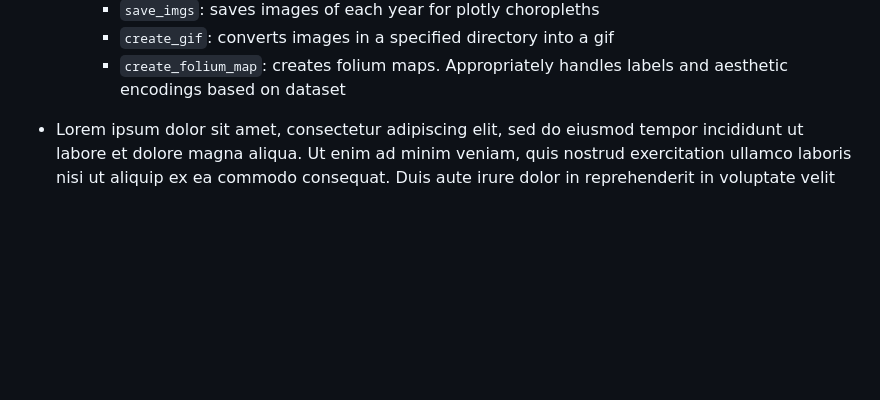
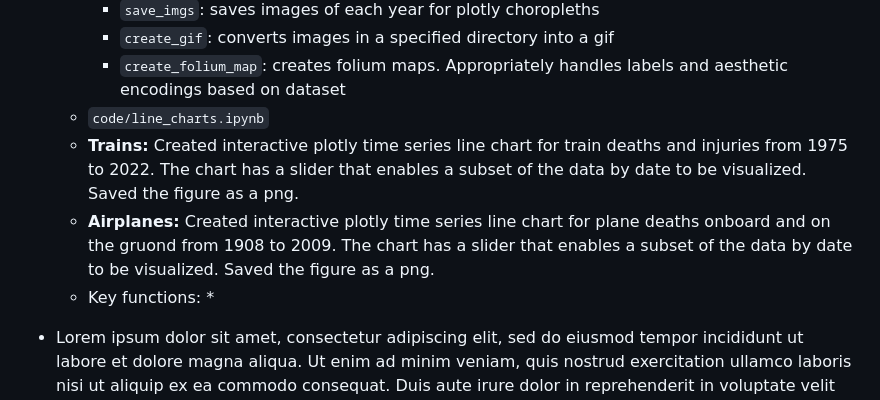
Before and after one commit to Sangeetha-238/Accident_Analysis, a Markdown page: README.md, the part around the change. Rendered like a GitHub page; blank space fills up the shorter version.

Commit message:
added info for line_charts

```diff
--- a/README.md
+++ b/README.md
@@ -70,6 +70,11 @@ In both cases, we were interested in understanding the following:
     * `save_imgs`: saves images of each year for plotly choropleths
     * `create_gif`: converts images in a specified directory into a gif
     * `create_folium_map`: creates folium maps. Appropriately handles labels and aesthetic encodings based on dataset
+  * `code/line_charts.ipynb`
+  * **Trains:** Created interactive plotly time series line chart for train deaths and injuries from 1975 to 2022. The chart has a slider that enables a subset of the data by date to be visualized. Saved the figure as a png.
+  * **Airplanes:** Created interactive plotly time series line chart for plane deaths onboard and on the gruond from 1908 to 2009. The chart has a slider that enables a subset of the data by date to be visualized. Saved the figure as a png.
+  * Key functions:
+    *
 * Lorem ipsum dolor sit amet, consectetur adipiscing elit, sed do eiusmod tempor incididunt ut labore et dolore magna aliqua. Ut enim ad minim veniam, quis nostrud exercitation ullamco laboris nisi ut aliquip ex ea commodo consequat. Duis aute irure dolor in reprehenderit in voluptate velit esse cillum dolore eu fugiat nulla pariatur. Excepteur sint occaecat cupidatat non proident, sunt in culpa qui officia deserunt mollit anim id est laborum.
 
 * `code/Histogram.ipynb`
```
